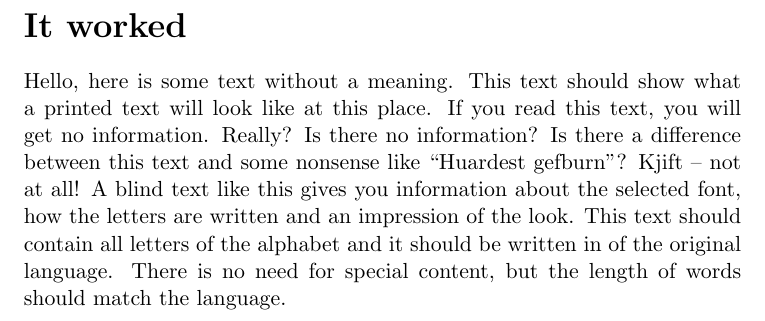
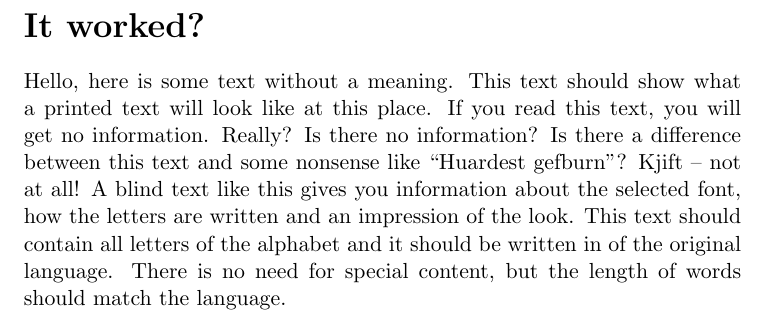
Before and after one commit to reubenajohnston/CuratedCyberReads, a LaTeX document (main.tex): part of the page, cut so that both start at the same text. Compiled offline with pdfLaTeX.

Commit message:
Update main.tex

```diff
--- a/main.tex
+++ b/main.tex
@@ -6,7 +6,7 @@
 
 \begin{document}
 
-\noindent {\bfseries\LARGE It worked\par}
+\noindent {\bfseries\LARGE It worked?\par}
 \bigskip\noindent
 \blindtext
 \end{document}
```
